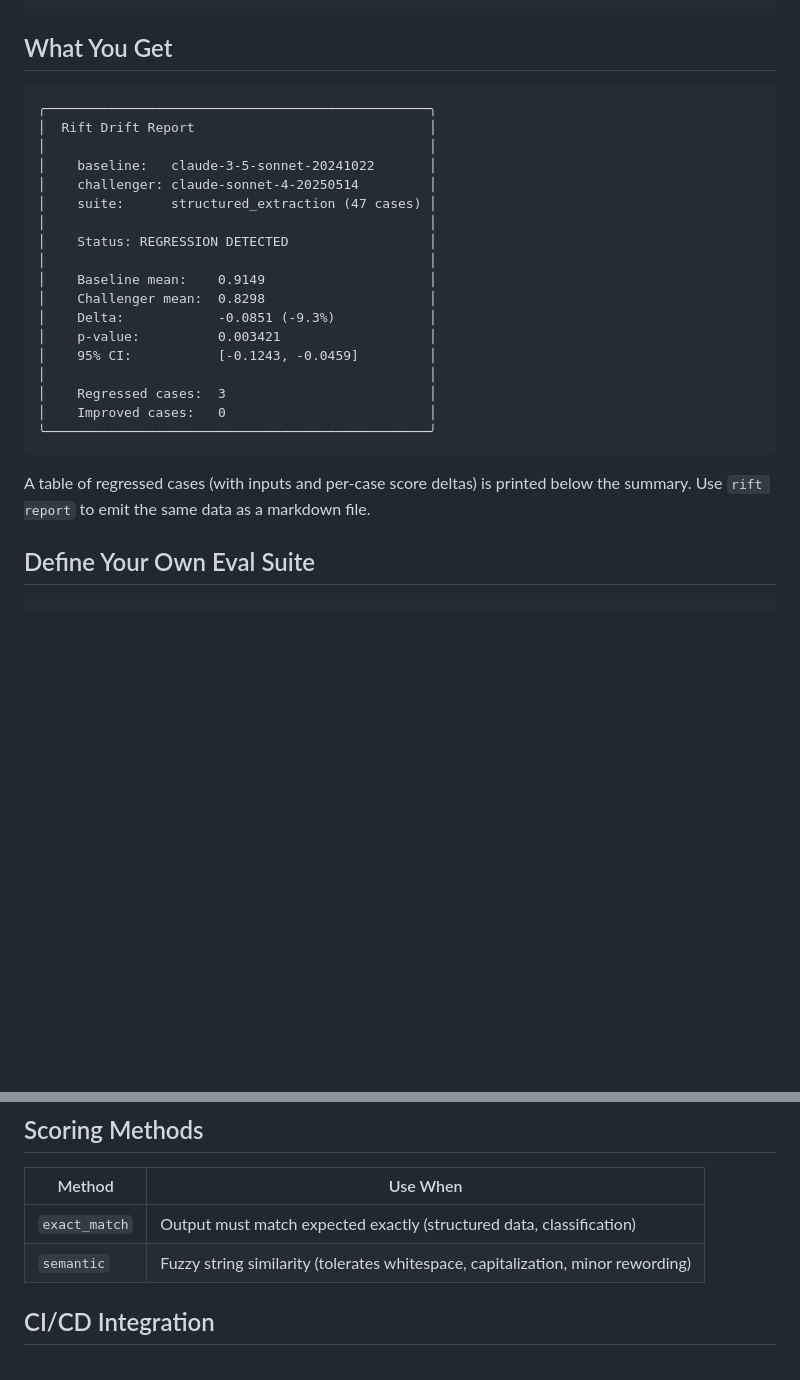
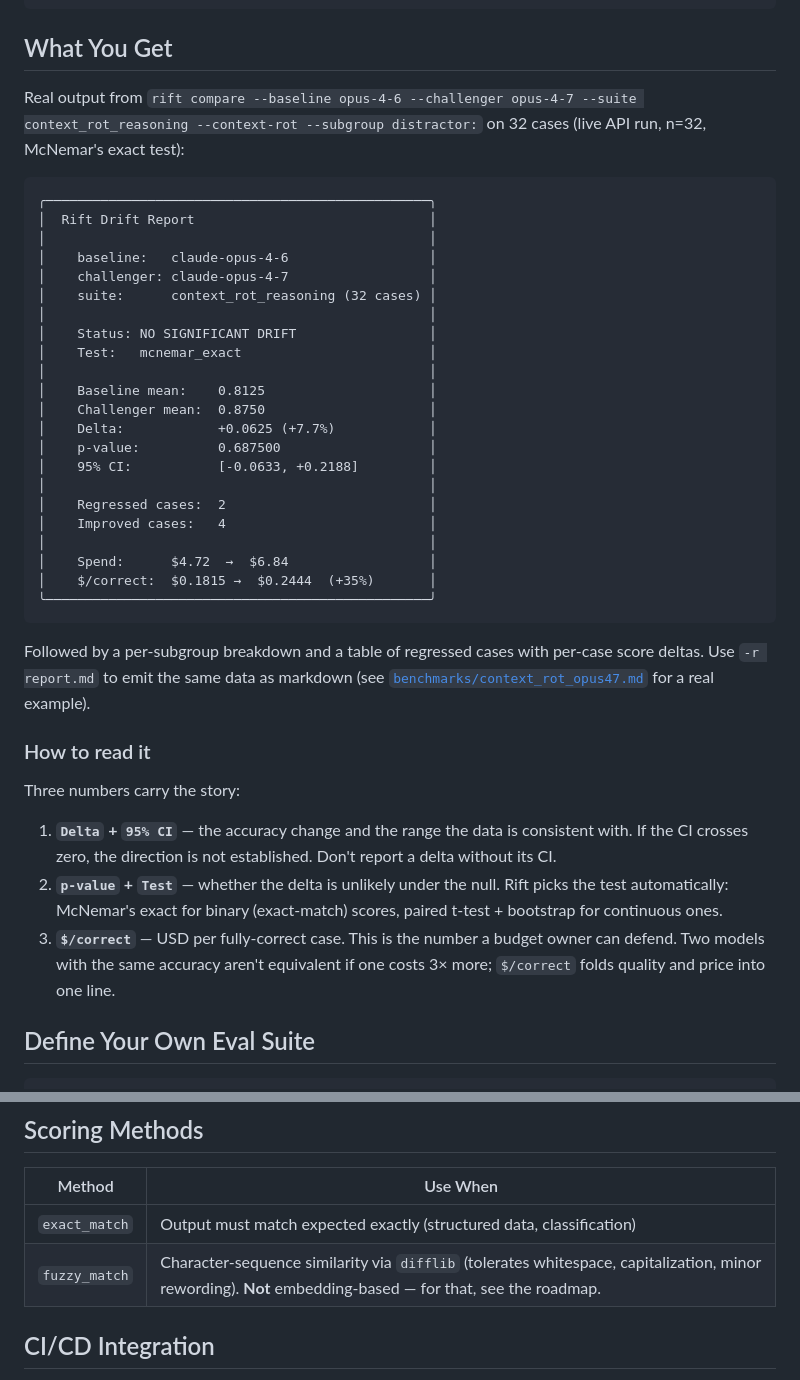
Before and after one commit to shahcolate/rift, a Markdown page: README.md, 2 parts joined by grey strips. Rendered like a GitHub page; blank space fills up the shorter version.

````diff
--- a/README.md
+++ b/README.md
@@ -31,29 +31,52 @@ rift compare --baseline opus-4-6 --challenger opus-4-7 \
 
 ## What You Get
 
+Real output from `rift compare --baseline opus-4-6 --challenger opus-4-7 --suite context_rot_reasoning --context-rot --subgroup distractor:` on 32 cases (live API run, n=32, McNemar's exact test):
+
 ```
 ╭─────────────────────────────────────────────────╮
 │  Rift Drift Report                              │
 │                                                 │
-│    baseline:   claude-3-5-sonnet-20241022       │
-│    challenger: claude-sonnet-4-20250514         │
-│    suite:      structured_extraction (47 cases) │
+│    baseline:   claude-opus-4-6                  │
+│    challenger: claude-opus-4-7                  │
+│    suite:      context_rot_reasoning (32 cases) │
 │                                                 │
-│    Status: REGRESSION DETECTED                  │
+│    Status: NO SIGNIFICANT DRIFT                 │
+│    Test:   mcnemar_exact                        │
 │                                                 │
-│    Baseline mean:    0.9149                     │
-│    Challenger mean:  0.8298                     │
-│    Delta:            -0.0851 (-9.3%)            │
-│    p-value:          0.003421                   │
-│    95% CI:           [-0.1243, -0.0459]         │
+│    Baseline mean:    0.8125                     │
+│    Challenger mean:  0.8750                     │
+│    Delta:            +0.0625 (+7.7%)            │
+│    p-value:          0.687500                   │
+│    95% CI:           [-0.0633, +0.2188]         │
 │                                                 │
-│    Regressed cases:  3                          │
-│    Improved cases:   0                          │
+│    Regressed cases:  2                          │
+│    Improved cases:   4                          │
+│                                                 │
+│    Spend:      $4.72  →  $6.84                  │
+│    $/correct:  $0.1815 →  $0.2444  (+35%)       │
 ╰─────────────────────────────────────────────────╯
 ```
 
-A table of regressed cases (with inputs and per-case score deltas) is printed
-below the summary. Use `rift report` to emit the same data as a markdown file.
+Followed by a per-subgroup breakdown and a table of regressed cases with
+per-case score deltas. Use `-r report.md` to emit the same data as
+markdown (see [`benchmarks/context_rot_opus47.md`](benchmarks/context_rot_opus47.md)
+for a real example).
+
+### How to read it
+
+Three numbers carry the story:
+
+1. **`Delta` + `95% CI`** — the accuracy change and the range the data is
+   consistent with. If the CI crosses zero, the direction is not
+   established. Don't report a delta without its CI.
+2. **`p-value` + `Test`** — whether the delta is unlikely under the null.
+   Rift picks the test automatically: McNemar's exact for binary
+   (exact-match) scores, paired t-test + bootstrap for continuous ones.
+3. **`$/correct`** — USD per fully-correct case. This is the number a
+   budget owner can defend. Two models with the same accuracy aren't
+   equivalent if one costs 3× more; `$/correct` folds quality and price
+   into one line.
 
 ## Define Your Own Eval Suite
 
@@ -82,7 +105,7 @@ rift compare --baseline gpt-4 --challenger gpt-4o --suite my_suite.yaml
 | Method | Use When |
 |--------|----------|
 | `exact_match` | Output must match expected exactly (structured data, classification) |
-| `semantic` | Fuzzy string similarity (tolerates whitespace, capitalization, minor rewording) |
+| `fuzzy_match` | Character-sequence similarity via `difflib` (tolerates whitespace, capitalization, minor rewording). **Not** embedding-based — for that, see the roadmap. |
 
 ## CI/CD Integration
 
````
Also changed, not shown: other parts of README.md (+40 -0 lines).
